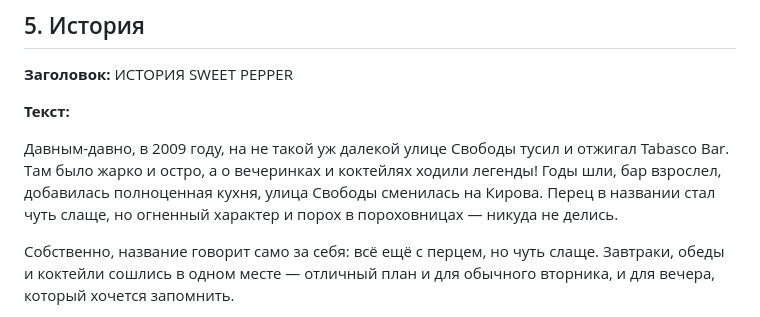
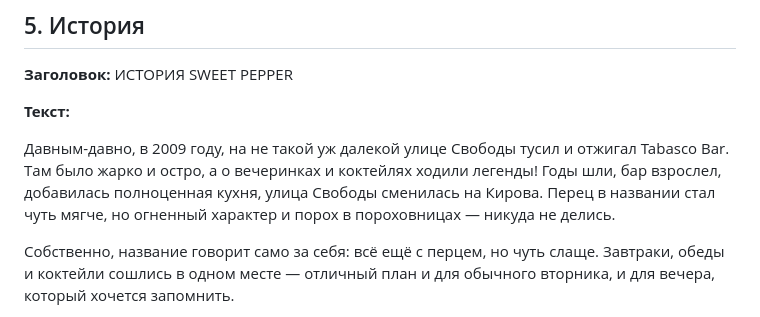
Before and after one commit to conceptly/sweet-pepper-bar, a Markdown page: about-page-copy-ru-draft.md, the part around the change. Drawn GitHub-style.

Commit message:
About RU draft: Story ¶1 «чуть мягче» (author)
Co-Authored-By: Claude Opus 5.5 <noreply@anthropic.com>

```diff
--- a/about-page-copy-ru-draft.md
+++ b/about-page-copy-ru-draft.md
@@ -144,7 +144,7 @@
 
 **Текст:**
 
-Давным-давно, в 2009 году, на не такой уж далекой улице Свободы тусил и отжигал Tabasco Bar. Там было жарко и остро, а о вечеринках и коктейлях ходили легенды! Годы шли, бар взрослел, добавилась полноценная кухня, улица Свободы сменилась на Кирова. Перец в названии стал чуть слаще, но огненный характер и порох в пороховницах — никуда не делись.
+Давным-давно, в 2009 году, на не такой уж далекой улице Свободы тусил и отжигал Tabasco Bar. Там было жарко и остро, а о вечеринках и коктейлях ходили легенды! Годы шли, бар взрослел, добавилась полноценная кухня, улица Свободы сменилась на Кирова. Перец в названии стал чуть мягче, но огненный характер и порох в пороховницах — никуда не делись.
 
 Собственно, название говорит само за себя: всё ещё с перцем, но чуть слаще. Завтраки, обеды и коктейли сошлись в одном месте — отличный план и для обычного вторника, и для вечера, который хочется запомнить.
 
```
